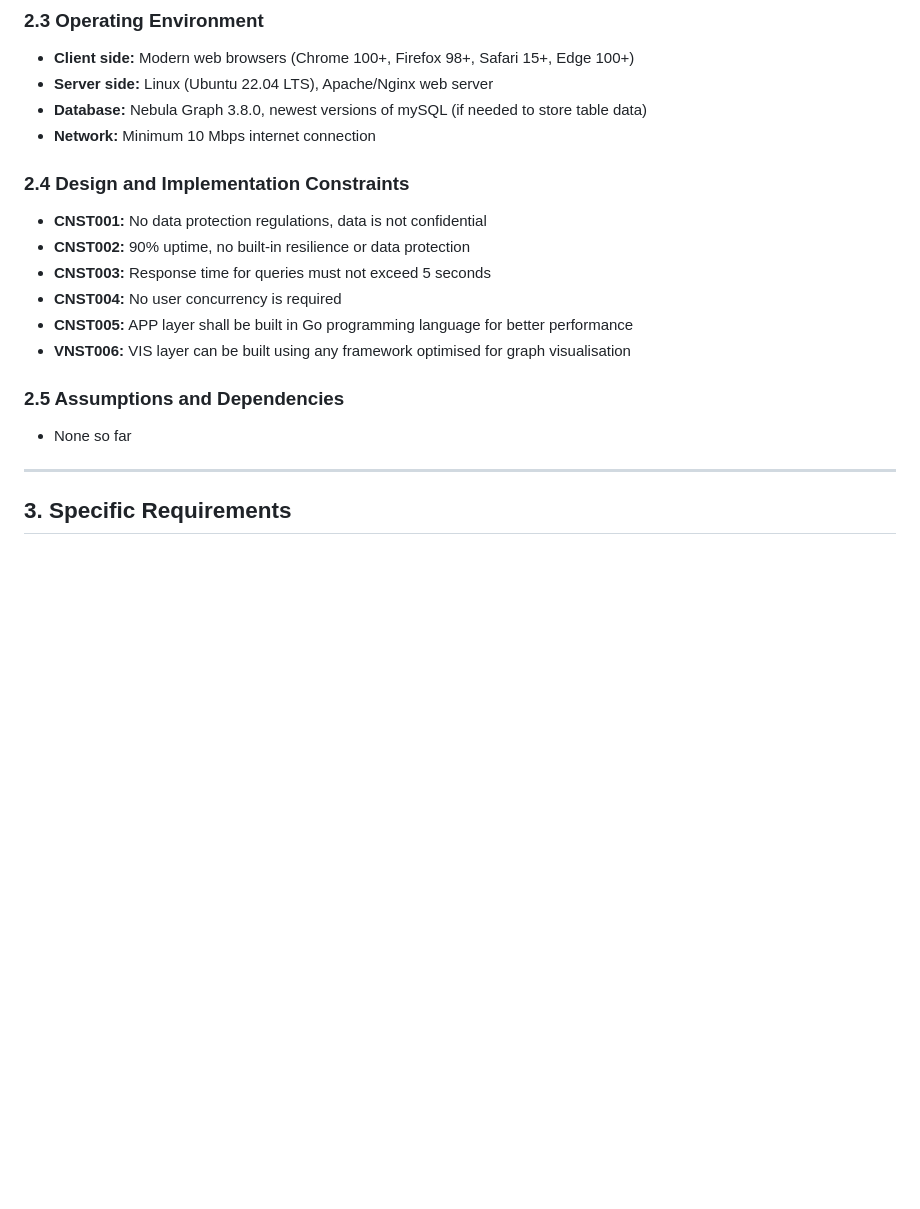
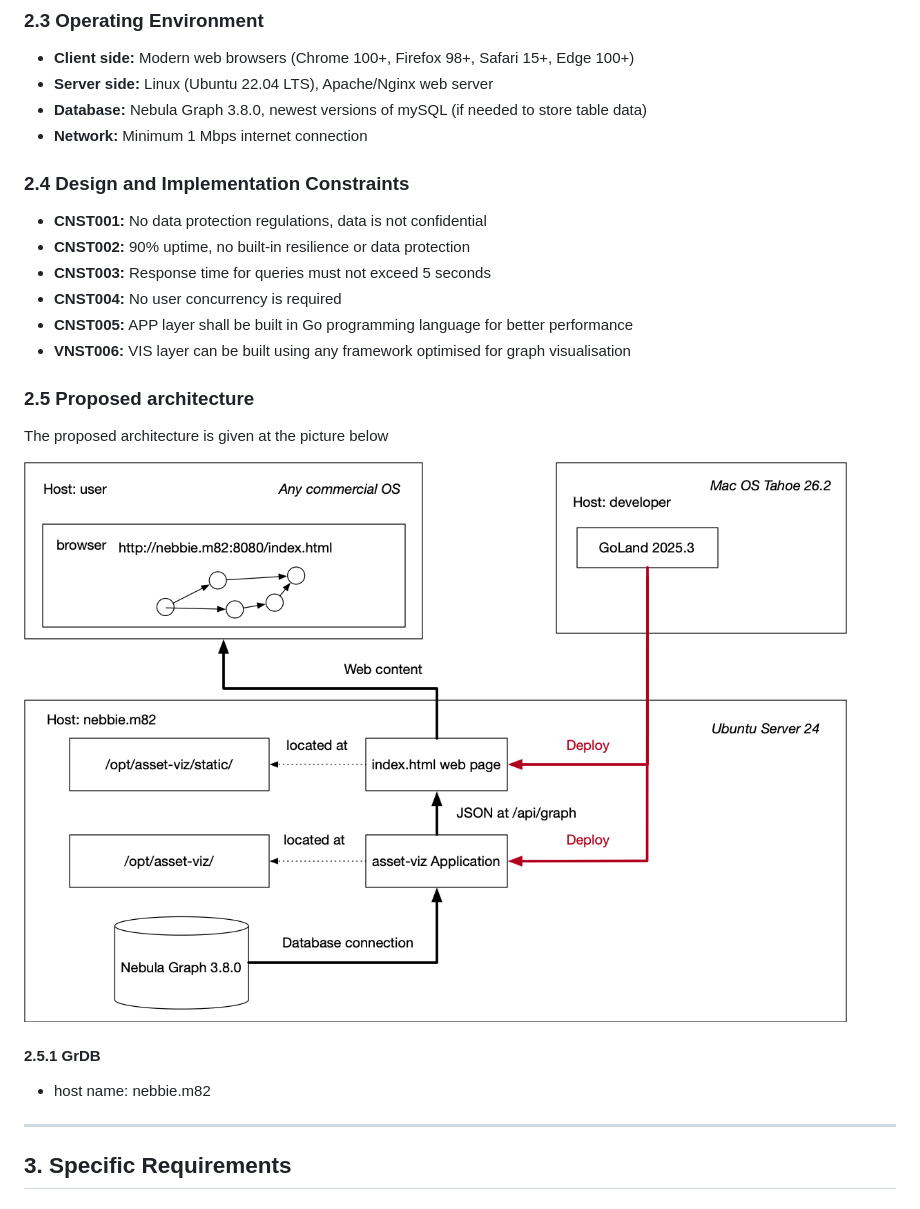
Before and after one commit to 94d44027/ESP-data, a Markdown page: Requirements/Requirements.md, the part around the change. Rendered like a GitHub page; blank space fills up the shorter version.

Commit message:
Illustrations

```diff
--- a/Requirements/Requirements.md
+++ b/Requirements/Requirements.md
@@ -70,7 +70,7 @@ The system is a prototype intended for future updates.
 - **Client side:** Modern web browsers (Chrome 100+, Firefox 98+, Safari 15+, Edge 100+)
 - **Server side:** Linux (Ubuntu 22.04 LTS), Apache/Nginx web server
 - **Database:** Nebula Graph 3.8.0, newest versions of mySQL (if needed to store table data)
-- **Network:** Minimum 10 Mbps internet connection
+- **Network:** Minimum 1 Mbps internet connection
 
 ### 2.4 Design and Implementation Constraints
 - **CNST001:** No data protection regulations, data is not confidential
@@ -80,8 +80,14 @@ The system is a prototype intended for future updates.
 - **CNST005:** APP layer shall be built in Go programming language for better performance
 - **VNST006:** VIS layer can be built using any framework optimised for graph visualisation
 
-### 2.5 Assumptions and Dependencies
-- None so far
+### 2.5 Proposed architecture
+
+The proposed architecture is given at the picture below
+
+![architecture](<ESP-data_architecture_v1.png> "propsed architecture")
+
+#### 2.5.1 GrDB
+- host name: nebbie.m82
 
 ---
 
```
